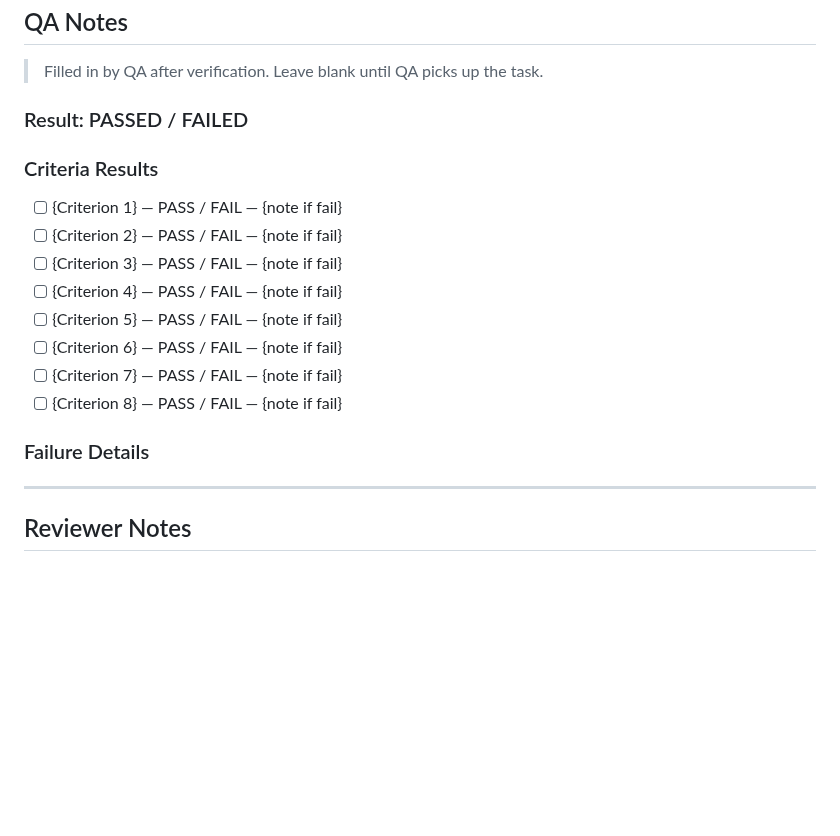
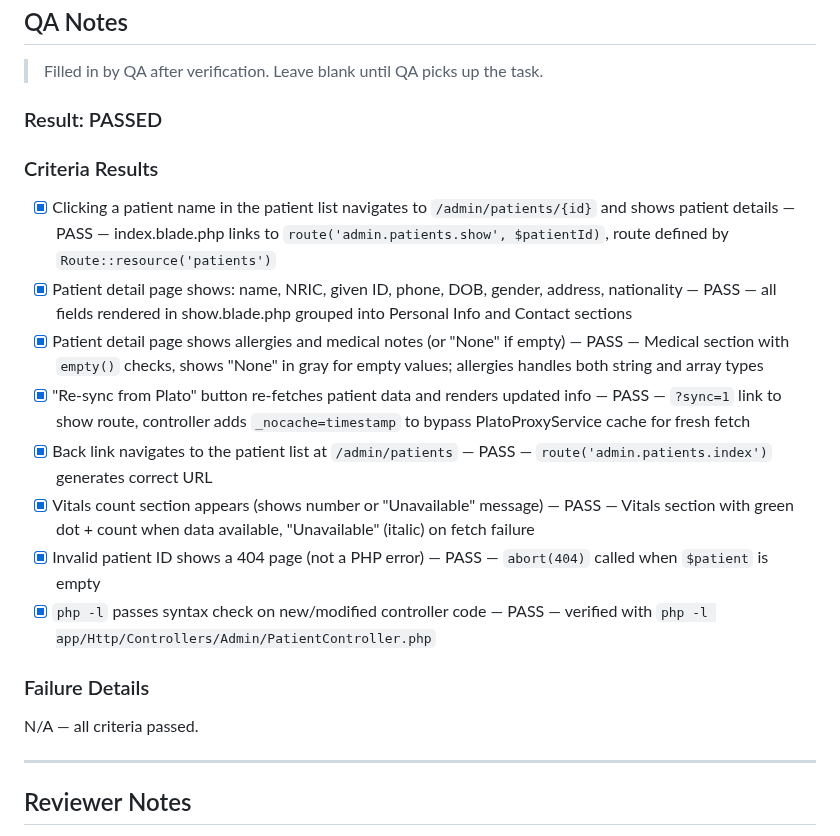
Before and after one commit to zarinjas/heclinicappv2, a Markdown page: tasks/in-review/P7-T02-patient-profile-view.md, the part around the change. GitHub-like rendering; blank space fills up the shorter version.

Commit message:
ai: QA verify P7-T02 patient profile view — ALL 8/8 PASSED

```diff
--- a/tasks/in-review/P7-T02-patient-profile-view.md
+++ b/tasks/in-review/P7-T02-patient-profile-view.md
@@ -163,20 +163,20 @@ Enhanced the existing `PatientController@show()` method to fetch vitals summary
 > Filled in by QA after verification.
 > Leave blank until QA picks up the task.
 
-### Result: PASSED / FAILED
+### Result: PASSED
 
 ### Criteria Results
-- [ ] {Criterion 1} — PASS / FAIL — {note if fail}
-- [ ] {Criterion 2} — PASS / FAIL — {note if fail}
-- [ ] {Criterion 3} — PASS / FAIL — {note if fail}
-- [ ] {Criterion 4} — PASS / FAIL — {note if fail}
-- [ ] {Criterion 5} — PASS / FAIL — {note if fail}
-- [ ] {Criterion 6} — PASS / FAIL — {note if fail}
-- [ ] {Criterion 7} — PASS / FAIL — {note if fail}
-- [ ] {Criterion 8} — PASS / FAIL — {note if fail}
+- [x] Clicking a patient name in the patient list navigates to `/admin/patients/{id}` and shows patient details — PASS — index.blade.php links to `route('admin.patients.show', $patientId)`, route defined by `Route::resource('patients')`
+- [x] Patient detail page shows: name, NRIC, given ID, phone, DOB, gender, address, nationality — PASS — all fields rendered in show.blade.php grouped into Personal Info and Contact sections
+- [x] Patient detail page shows allergies and medical notes (or "None" if empty) — PASS — Medical section with `empty()` checks, shows "None" in gray for empty values; allergies handles both string and array types
+- [x] "Re-sync from Plato" button re-fetches patient data and renders updated info — PASS — `?sync=1` link to show route, controller adds `_nocache=timestamp` to bypass PlatoProxyService cache for fresh fetch
+- [x] Back link navigates to the patient list at `/admin/patients` — PASS — `route('admin.patients.index')` generates correct URL
+- [x] Vitals count section appears (shows number or "Unavailable" message) — PASS — Vitals section with green dot + count when data available, "Unavailable" (italic) on fetch failure
+- [x] Invalid patient ID shows a 404 page (not a PHP error) — PASS — `abort(404)` called when `$patient` is empty
+- [x] `php -l` passes syntax check on new/modified controller code — PASS — verified with `php -l app/Http/Controllers/Admin/PatientController.php`
 
 ### Failure Details
-
+N/A — all criteria passed.
 
 ---
 
```
Also changed, not shown: memory/qa/context.md (+2 -1 lines).
